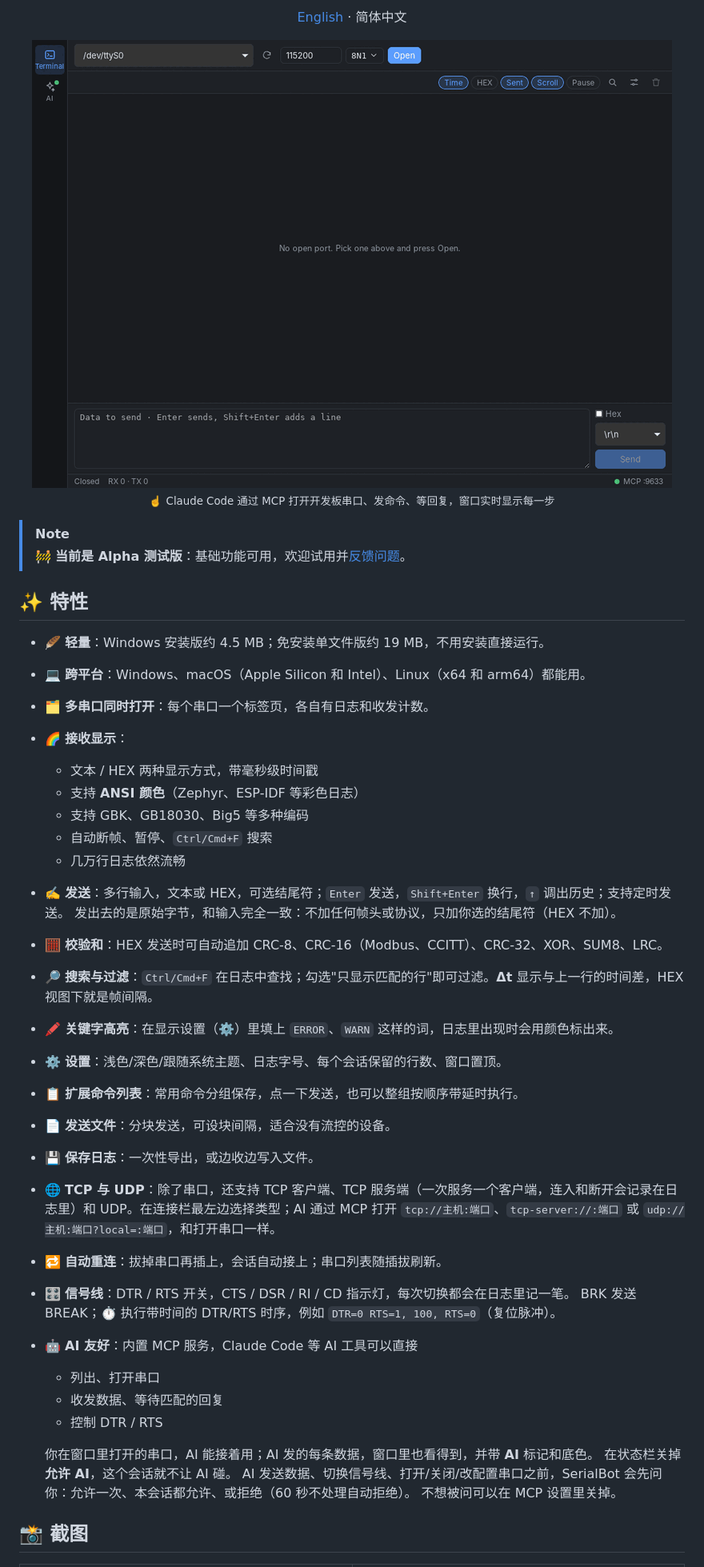
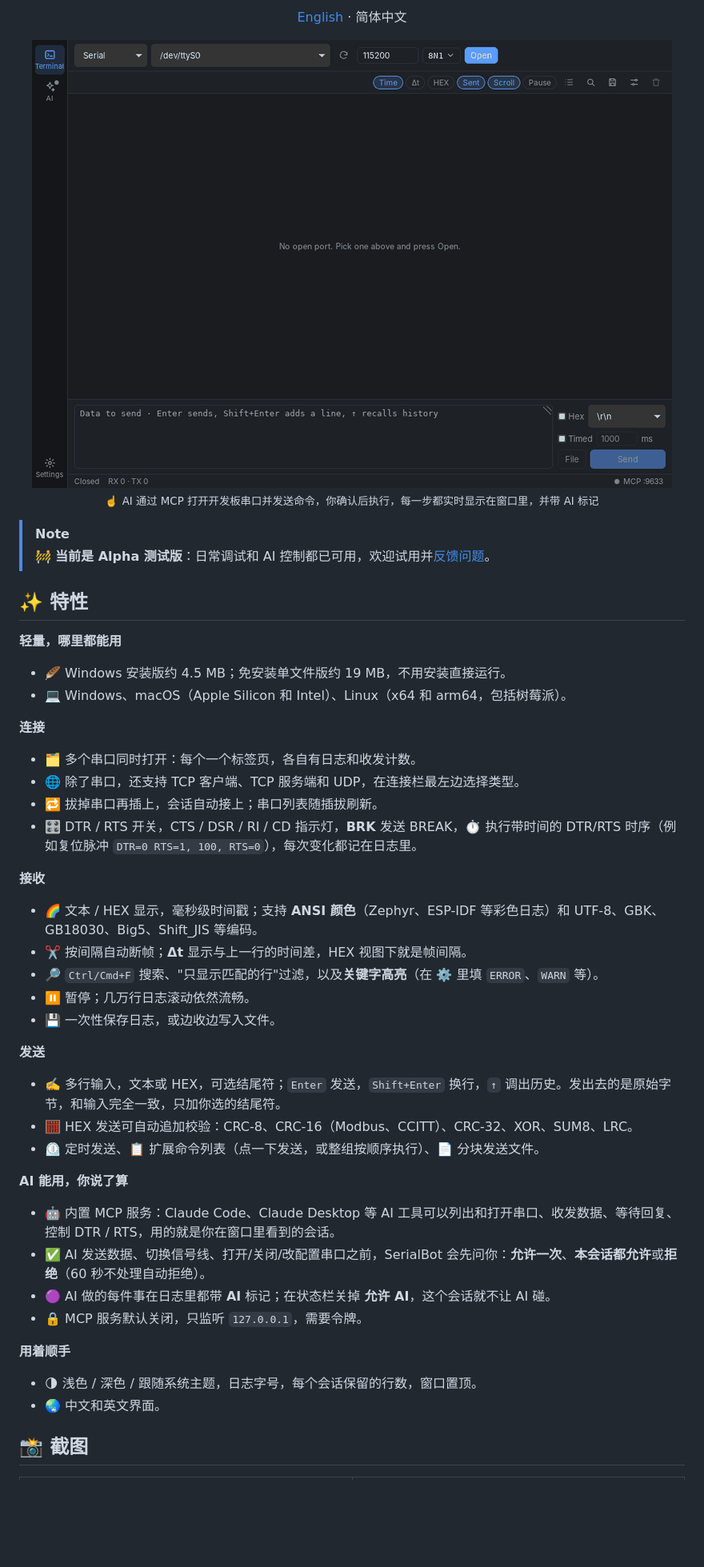
Before and after one commit to jerry-token/serialbot, a Markdown page: README.zh-CN.md, the part around one of its changes. Shown at 80% size. Drawn GitHub-style; pictures changed too: docs/images/demo.gif; blank space fills up the shorter version.

```diff
--- a/README.zh-CN.md
+++ b/README.zh-CN.md
@@ -17,44 +17,44 @@
 
-<sub>☝️ Claude Code 通过 MCP 打开开发板串口、发命令、等回复，窗口实时显示每一步</sub>
+<sub>☝️ AI 通过 MCP 打开开发板串口并发送命令，你确认后执行，每一步都实时显示在窗口里，并带 AI 标记</sub>
 
 </div>
 
 > [!NOTE]
-> 🚧 **当前是 Alpha 测试版**：基础功能可用，欢迎试用并[反馈问题](https://github.com/jerry-token/serialbot/issues)。
+> 🚧 **当前是 Alpha 测试版**：日常调试和 AI 控制都已可用，欢迎试用并[反馈问题](https://github.com/jerry-token/serialbot/issues)。
 
 ## ✨ 特性
 
-- 🪶 **轻量**：Windows 安装版约 4.5 MB；免安装单文件版约 19 MB，不用安装直接运行。
-- 💻 **跨平台**：Windows、macOS（Apple Silicon 和 Intel）、Linux（x64 和 arm64）都能用。
-- 🗂️ **多串口同时打开**：每个串口一个标签页，各自有日志和收发计数。
-- 🌈 **接收显示**：
-  - 文本 / HEX 两种显示方式，带毫秒级时间戳
-  - 支持 **ANSI 颜色**（Zephyr、ESP-IDF 等彩色日志）
-  - 支持 GBK、GB18030、Big5 等多种编码
-  - 自动断帧、暂停、`Ctrl/Cmd+F` 搜索
-  - 几万行日志依然流畅
-- ✍️ **发送**：多行输入，文本或 HEX，可选结尾符；`Enter` 发送，`Shift+Enter` 换行，`↑` 调出历史；支持定时发送。
-  发出去的是原始字节，和输入完全一致：不加任何帧头或协议，只加你选的结尾符（HEX 不加）。
-- 🧮 **校验和**：HEX 发送时可自动追加 CRC-8、CRC-16（Modbus、CCITT）、CRC-32、XOR、SUM8、LRC。
-- 🔎 **搜索与过滤**：`Ctrl/Cmd+F` 在日志中查找；勾选"只显示匹配的行"即可过滤。**Δt** 显示与上一行的时间差，HEX 视图下就是帧间隔。
-- 🖍️ **关键字高亮**：在显示设置（⚙️）里填上 `ERROR`、`WARN` 这样的词，日志里出现时会用颜色标出来。
-- ⚙️ **设置**：浅色/深色/跟随系统主题、日志字号、每个会话保留的行数、窗口置顶。
-- 📋 **扩展命令列表**：常用命令分组保存，点一下发送，也可以整组按顺序带延时执行。
-- 📄 **发送文件**：分块发送，可设块间隔，适合没有流控的设备。
-- 💾 **保存日志**：一次性导出，或边收边写入文件。
-- 🌐 **TCP 与 UDP**：除了串口，还支持 TCP 客户端、TCP 服务端（一次服务一个客户端，连入和断开会记录在日志里）和 UDP。在连接栏最左边选择类型；AI 通过 MCP 打开 `tcp://主机:端口`、`tcp-server://:端口` 或 `udp://主机:端口?local=:端口`，和打开串口一样。
-- 🔁 **自动重连**：拔掉串口再插上，会话自动接上；串口列表随插拔刷新。
-- 🎛️ **信号线**：DTR / RTS 开关，CTS / DSR / RI / CD 指示灯，每次切换都会在日志里记一笔。
-  BRK 发送 BREAK；⏱ 执行带时间的 DTR/RTS 时序，例如 `DTR=0 RTS=1, 100, RTS=0`（复位脉冲）。
-- 🤖 **AI 友好**：内置 MCP 服务，Claude Code 等 AI 工具可以直接
-  - 列出、打开串口
-  - 收发数据、等待匹配的回复
-  - 控制 DTR / RTS
+**轻量，哪里都能用**
+- 🪶 Windows 安装版约 4.5 MB；免安装单文件版约 19 MB，不用安装直接运行。
+- 💻 Windows、macOS（Apple Silicon 和 Intel）、Linux（x64 和 arm64，包括树莓派）。
 
-  你在窗口里打开的串口，AI 能接着用；AI 发的每条数据，窗口里也看得到，并带 **AI** 标记和底色。
-  在状态栏关掉 **允许 AI**，这个会话就不让 AI 碰。
-  AI 发送数据、切换信号线、打开/关闭/改配置串口之前，SerialBot 会先问你：允许一次、本会话都允许、或拒绝（60 秒不处理自动拒绝）。
-  不想被问可以在 MCP 设置里关掉。
+**连接**
+- 🗂️ 多个串口同时打开：每个一个标签页，各自有日志和收发计数。
+- 🌐 除了串口，还支持 TCP 客户端、TCP 服务端和 UDP，在连接栏最左边选择类型。
+- 🔁 拔掉串口再插上，会话自动接上；串口列表随插拔刷新。
+- 🎛️ DTR / RTS 开关，CTS / DSR / RI / CD 指示灯，**BRK** 发送 BREAK，**⏱** 执行带时间的 DTR/RTS 时序（例如复位脉冲 `DTR=0 RTS=1, 100, RTS=0`），每次变化都记在日志里。
+
+**接收**
+- 🌈 文本 / HEX 显示，毫秒级时间戳；支持 **ANSI 颜色**（Zephyr、ESP-IDF 等彩色日志）和 UTF-8、GBK、GB18030、Big5、Shift_JIS 等编码。
+- ✂️ 按间隔自动断帧；**Δt** 显示与上一行的时间差，HEX 视图下就是帧间隔。
+- 🔎 `Ctrl/Cmd+F` 搜索、"只显示匹配的行"过滤，以及**关键字高亮**（在 ⚙️ 里填 `ERROR`、`WARN` 等）。
+- ⏸️ 暂停；几万行日志滚动依然流畅。
+- 💾 一次性保存日志，或边收边写入文件。
+
+**发送**
+- ✍️ 多行输入，文本或 HEX，可选结尾符；`Enter` 发送，`Shift+Enter` 换行，`↑` 调出历史。发出去的是原始字节，和输入完全一致，只加你选的结尾符。
+- 🧮 HEX 发送可自动追加校验：CRC-8、CRC-16（Modbus、CCITT）、CRC-32、XOR、SUM8、LRC。
+- ⏲️ 定时发送、📋 扩展命令列表（点一下发送，或整组按顺序执行）、📄 分块发送文件。
+
+**AI 能用，你说了算**
+- 🤖 内置 MCP 服务：Claude Code、Claude Desktop 等 AI 工具可以列出和打开串口、收发数据、等待回复、控制 DTR / RTS，用的就是你在窗口里看到的会话。
+- ✅ AI 发送数据、切换信号线、打开/关闭/改配置串口之前，SerialBot 会先问你：**允许一次**、**本会话都允许**或**拒绝**（60 秒不处理自动拒绝）。
+- 🟣 AI 做的每件事在日志里都带 **AI** 标记；在状态栏关掉 **允许 AI**，这个会话就不让 AI 碰。
+- 🔒 MCP 服务默认关闭，只监听 `127.0.0.1`，需要令牌。
+
+**用着顺手**
+- 🌗 浅色 / 深色 / 跟随系统主题，日志字号，每个会话保留的行数，窗口置顶。
+- 🌏 中文和英文界面。
 
 ## 📸 截图
 
```
Also changed, not shown: other parts of README.zh-CN.md (+31 -21 lines), README.md (+63 -54 lines), docs/images/ai-dark.png, docs/images/approval.png (added), docs/images/settings-dark.png (added), docs/images/terminal-dark.png, docs/images/terminal-light.png.
